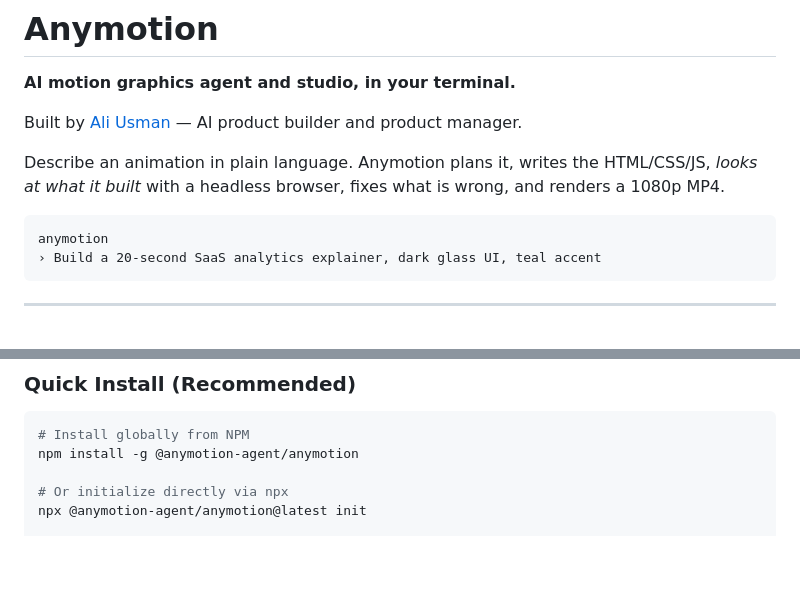
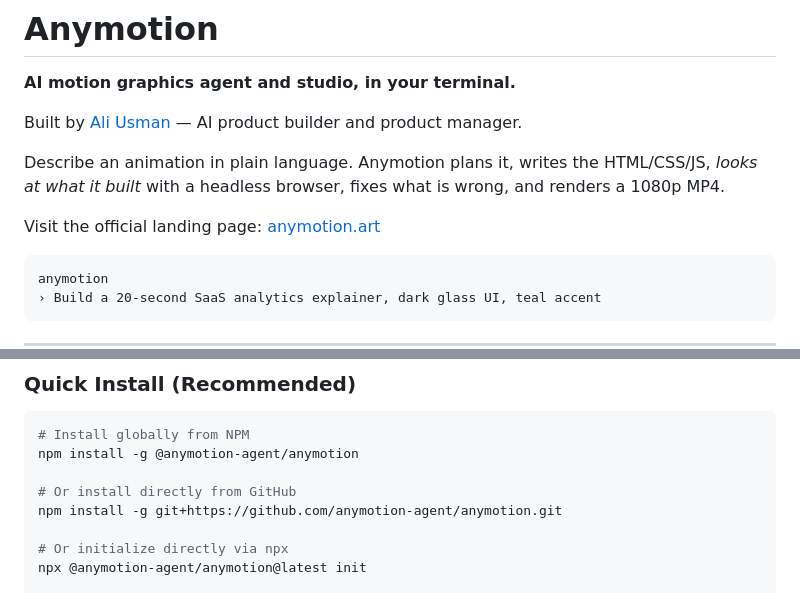
Before and after one commit to anymotion-agent/anymotion, a Markdown page: README.md, 2 parts joined by grey strips. Rendered like a GitHub page; blank space fills up the shorter version.

Commit message:
Update README with github install and website link

````diff
--- a/README.md
+++ b/README.md
@@ -5,6 +5,8 @@
 Built by [Ali Usman](https://aliusman.site) — AI product builder and product manager.
 
 Describe an animation in plain language. Anymotion plans it, writes the HTML/CSS/JS, *looks at what it built* with a headless browser, fixes what is wrong, and renders a 1080p MP4.
+
+Visit the official landing page: [anymotion.art](https://anymotion.art)
 
 ```
 anymotion
@@ -37,6 +39,9 @@ Both drive the same Puppeteer + `window.seek(t)` contract the renderer uses, so
 ```bash
 # Install globally from NPM
 npm install -g @anymotion-agent/anymotion
+
+# Or install directly from GitHub
+npm install -g git+https://github.com/anymotion-agent/anymotion.git
 
 # Or initialize directly via npx
 npx @anymotion-agent/anymotion@latest init
````
